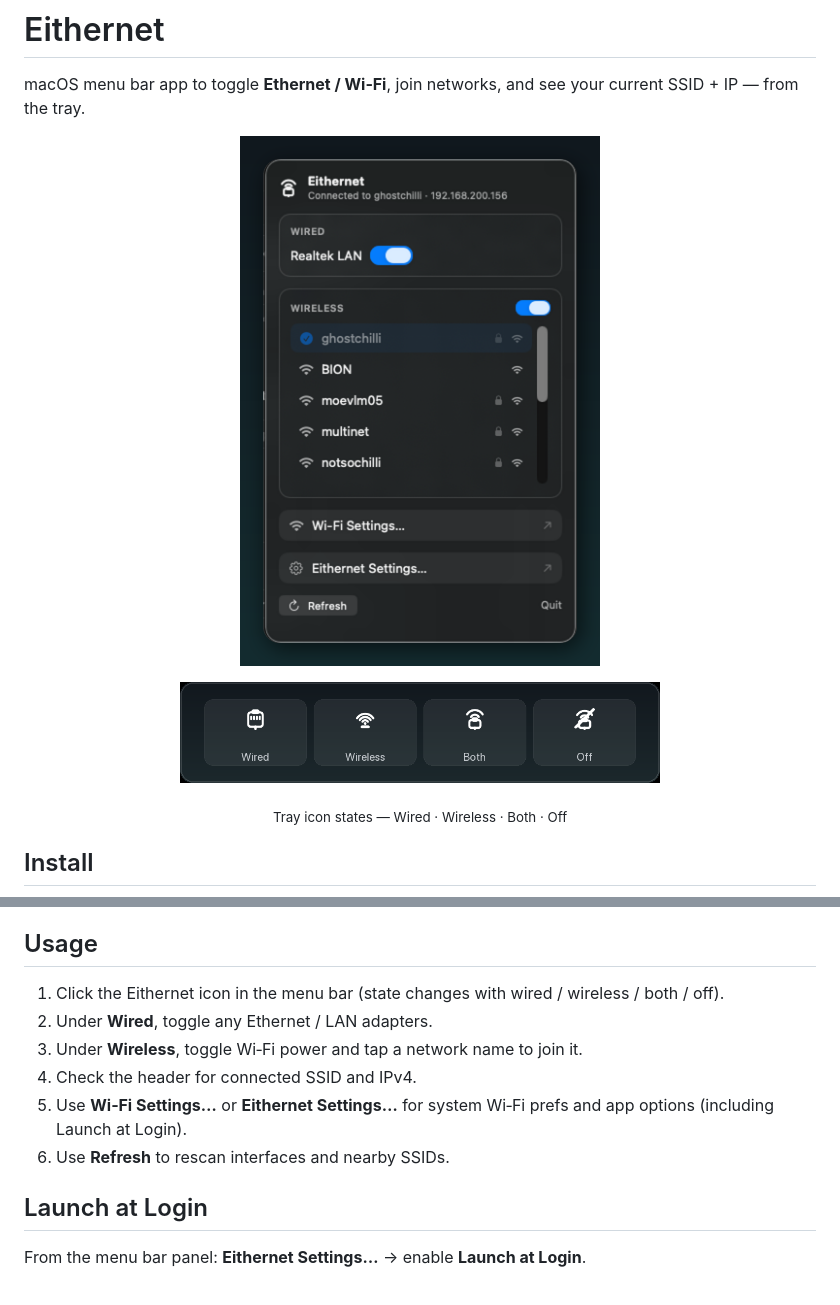
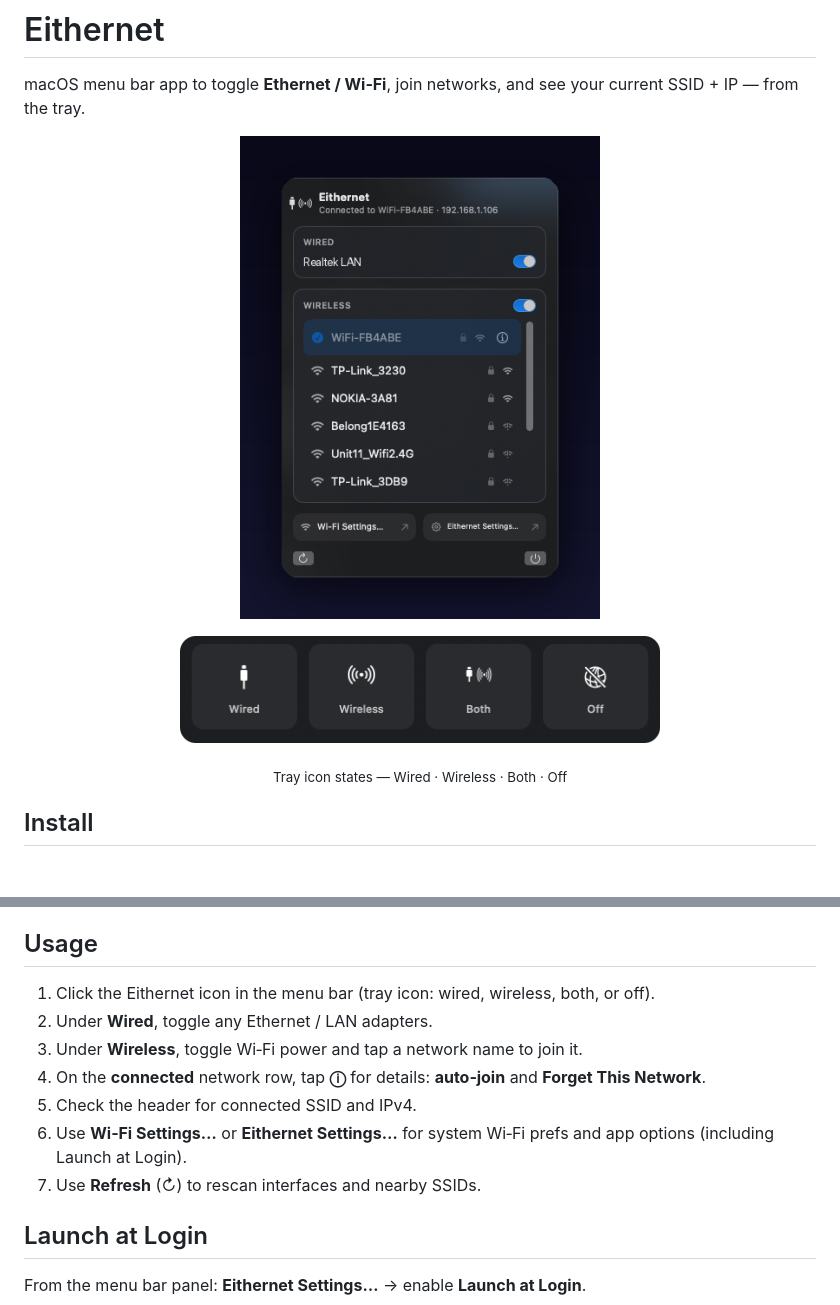
Before and after one commit to imaxeon-anik/Eithernet, a Markdown page: README.md, 2 parts joined by grey strips. Rendered like a GitHub page; pictures changed too: docs/screenshots/menu-both-on.png, docs/screenshots/tray-states.png; blank space fills up the shorter version.

Commit message:
Refresh README screenshots and Usage for current panel UI (#1)
Hero now reflects the current panel (info button, icon footer) with a wired
adapter enabled; tray-states strip uses the current SF Symbols.

Co-authored-by: Cursor <cursoragent@cursor.com>

```diff
--- a/README.md
+++ b/README.md
@@ -103,12 +103,13 @@ The workflow lives at `.github/workflows/release.yml`. Builds are unsigned; see
 
 ## Usage
 
-1. Click the Eithernet icon in the menu bar (state changes with wired / wireless / both / off).
+1. Click the Eithernet icon in the menu bar (tray icon: wired, wireless, both, or off).
 2. Under **Wired**, toggle any Ethernet / LAN adapters.
 3. Under **Wireless**, toggle Wi‑Fi power and tap a network name to join it.
-4. Check the header for connected SSID and IPv4.
-5. Use **Wi‑Fi Settings…** or **Eithernet Settings…** for system Wi‑Fi prefs and app options (including Launch at Login).
-6. Use **Refresh** to rescan interfaces and nearby SSIDs.
+4. On the **connected** network row, tap **ⓘ** for details: **auto‑join** and **Forget This Network**.
+5. Check the header for connected SSID and IPv4.
+6. Use **Wi‑Fi Settings…** or **Eithernet Settings…** for system Wi‑Fi prefs and app options (including Launch at Login).
+7. Use **Refresh** (↻) to rescan interfaces and nearby SSIDs.
 
 ## Launch at Login
 
```
